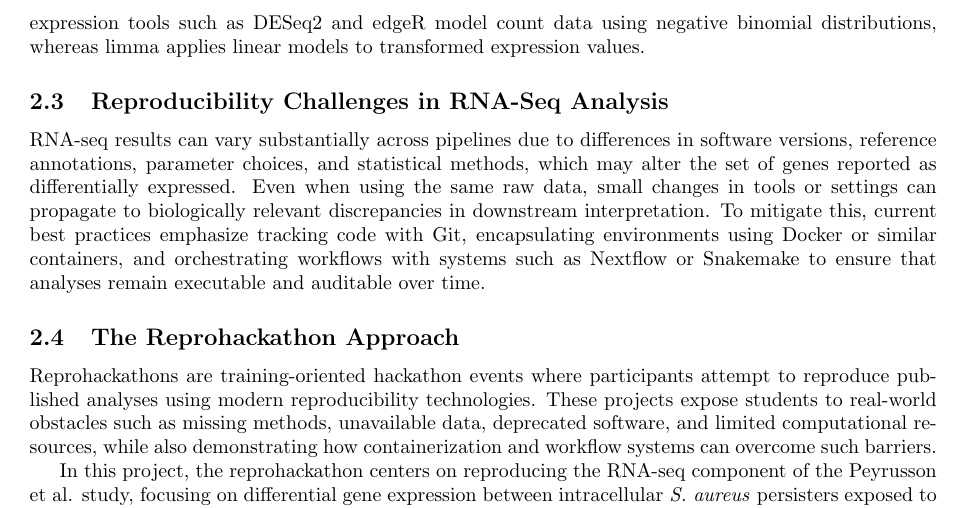
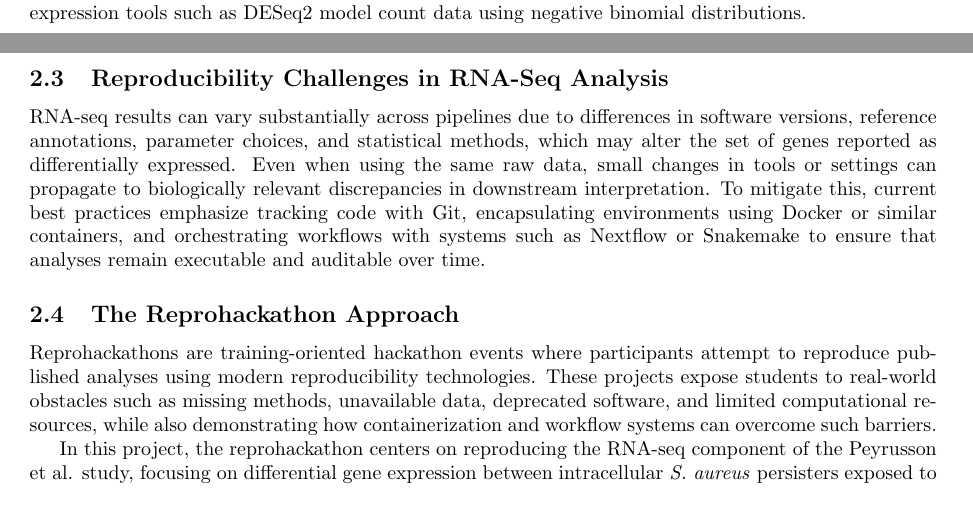
Before and after one commit to Reprohackathon-RNASeq/Reprohackathon-RNASeq, a LaTeX document (Rapport/rapport.tex): part of page 2 of 12 before the commit and two parts of pages 1 and 2 of 12 after it, the two joined at a grey line, cut so that both start at the same text. Compiled offline with pdfLaTeX.

Commit message:
Rapport final

```diff
--- a/Rapport/rapport.tex
+++ b/Rapport/rapport.tex
@@ -43,7 +43,7 @@ Transcriptomic profiling in the same study revealed that intracellular persister
 
 \subsection{RNA-Sequencing and Differential Gene Expression Analysis}
 
-RNA sequencing (RNA-seq) enables genome-wide, quantitative measurement of transcript abundance with a broad dynamic range and the ability to detect novel transcripts compared with microarrays. Typical RNA-seq analysis pipelines include quality control, read trimming, alignment to a reference genome, quantification of reads per gene, and statistical testing for differential expression. Differential expression tools such as DESeq2 and edgeR model count data using negative binomial distributions, whereas limma applies linear models to transformed expression values.
+RNA sequencing (RNA-seq) enables genome-wide, quantitative measurement of transcript abundance with a broad dynamic range and the ability to detect novel transcripts compared with microarrays. Typical RNA-seq analysis pipelines include quality control, read trimming, alignment to a reference genome, quantification of reads per gene, and statistical testing for differential expression. Differential expression tools such as DESeq2 model count data using negative binomial distributions.
 
 \subsection{Reproducibility Challenges in RNA-Seq Analysis}
 
```
